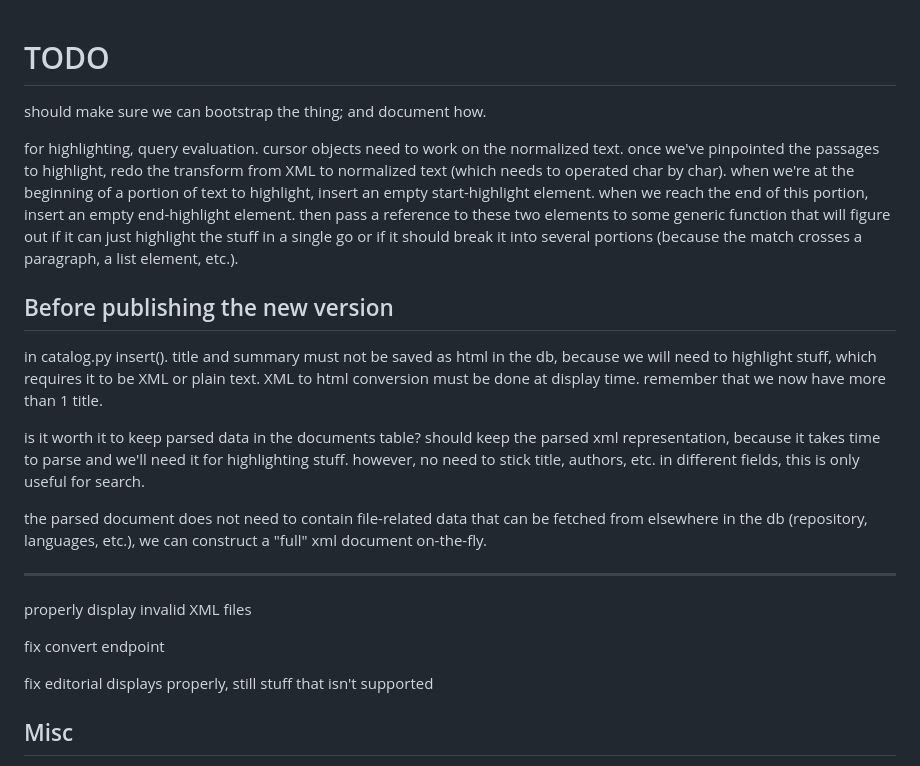
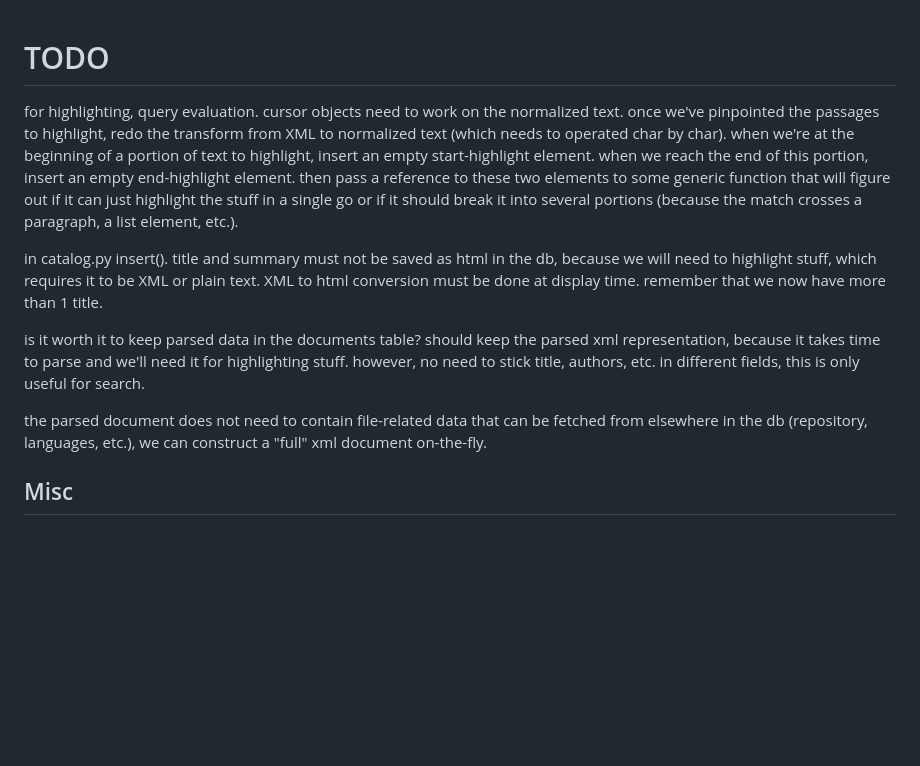
Before and after one commit to michaelnmmeyer/dharma, a Markdown page: todo.md, the part around the change. Rendered like a GitHub page; blank space fills up the shorter version.

Commit message:
Update todo

```diff
--- a/todo.md
+++ b/todo.md
@@ -1,6 +1,4 @@
 # TODO
-
-should make sure we can bootstrap the thing; and document how.
 
 for highlighting, query evaluation. cursor objects need to work on the
 normalized text. once we've pinpointed the passages to highlight, redo the
@@ -11,8 +9,6 @@ end-highlight element. then pass a reference to these two elements to some
 generic function that will figure out if it can just highlight the stuff in
 a single go or if it should break it into several portions (because the
 match crosses a paragraph, a list element, etc.).
-
-## Before publishing the new version
 
 in catalog.py insert(). title and summary must not be saved as html in the db,
 because we will need to highlight stuff, which requires it to be XML or plain
@@ -27,15 +23,6 @@ fields, this is only useful for search.
 the parsed document does not need to contain file-related data that can be
 fetched from elsewhere in the db (repository, languages, etc.), we can construct
 a "full" xml document on-the-fly.
-
----
-
-properly display invalid XML files
-
-fix convert endpoint
-
-fix editorial displays properly, still stuff that isn't supported
-
 
 ## Misc
 
```
